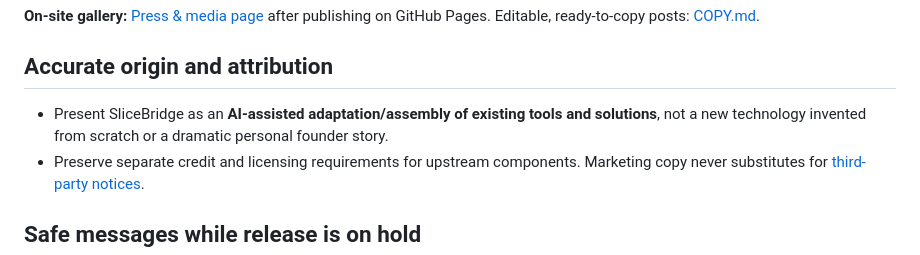
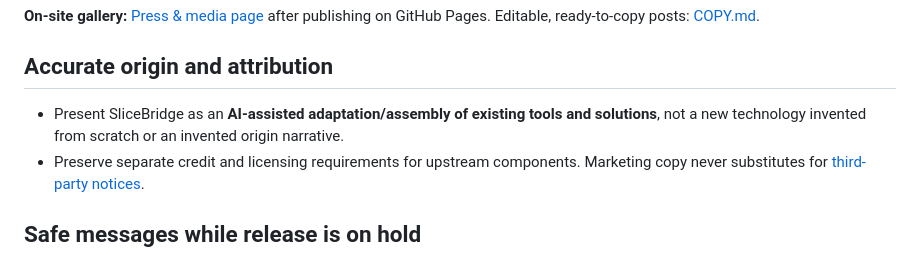
Before and after one commit to nocturney/3mf-bridge, a Markdown page: marketing/README.md, the part around the change. Rendered like a GitHub page.

Commit message:
Polish accurate SliceBridge marketing wording and links

```diff
--- a/marketing/README.md
+++ b/marketing/README.md
@@ -23,7 +23,7 @@ This kit documents **pre-release** communications. It is not a download/release
 **On-site gallery:** [Press & media page](../docs/press.html) after publishing on GitHub Pages. Editable, ready-to-copy posts: [COPY.md](COPY.md).
 
 ## Accurate origin and attribution
-- Present SliceBridge as an **AI-assisted adaptation/assembly of existing tools and solutions**, not a new technology invented from scratch or a dramatic personal founder story.
+- Present SliceBridge as an **AI-assisted adaptation/assembly of existing tools and solutions**, not a new technology invented from scratch or an invented origin narrative.
 - Preserve separate credit and licensing requirements for upstream components. Marketing copy never substitutes for [third-party notices](../THIRD_PARTY_NOTICES.md).
 
 ## Safe messages while release is on hold
```
